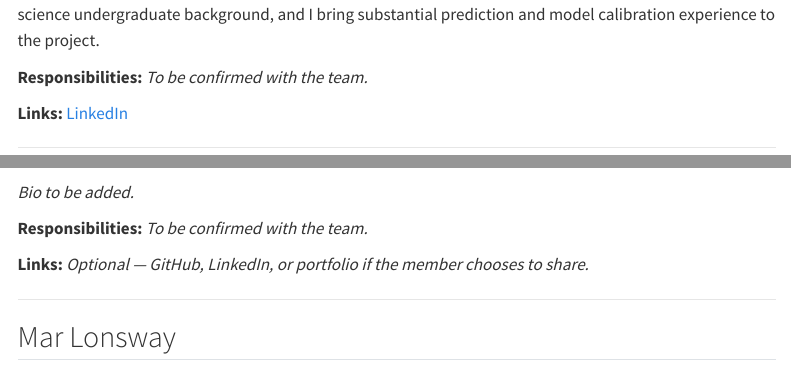
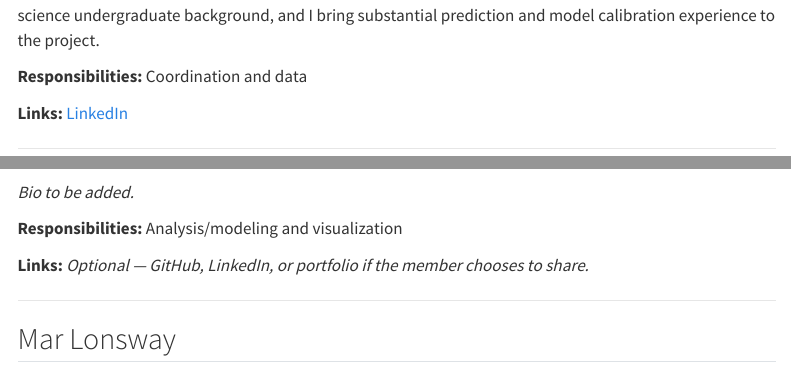
Before and after one commit to zerdley/CSCI5502-Project, a Quarto document (site/team.qmd): the page in a window 1100 px wide, from 330 px down before the commit and from 490 px down after it, so that both start at the same text, and a second part further down, joined at a grey line. Rendered offline with R 4.5, knitr and Pandoc in place of Quarto, with nearby package versions; menus at the side of the page are left out.

Commit message:
headshot fix and team roles

```diff
--- a/site/team.qmd
+++ b/site/team.qmd
@@ -15,7 +15,7 @@ coursework or experience, and what the member brings to this project.
 
 I am a Data Science Master's student from Denver, Colorado. I came to the program from a computer science undergraduate background, and I bring substantial prediction and model calibration experience to the project.
 
-**Responsibilities:** *To be confirmed with the team.*
+**Responsibilities:** Coordination and data
 
 **Links:** [LinkedIn](https://www.linkedin.com/in/zach-erdley-93a091256)
 
@@ -27,7 +27,7 @@ I am a Data Science Master's student from Denver, Colorado. I came to the progra
 
 *Bio to be added.*
 
-**Responsibilities:** *To be confirmed with the team.*
+**Responsibilities:** Analysis/modeling and visualization
 
 **Links:** *Optional — GitHub, LinkedIn, or portfolio if the member chooses to share.*
 
```
Also changed, not shown: site/figures/team/zach-erdley.jpg (renamed from site/figures/team/headshot.jpeg), site/team.qmd (2 more changed lines).
